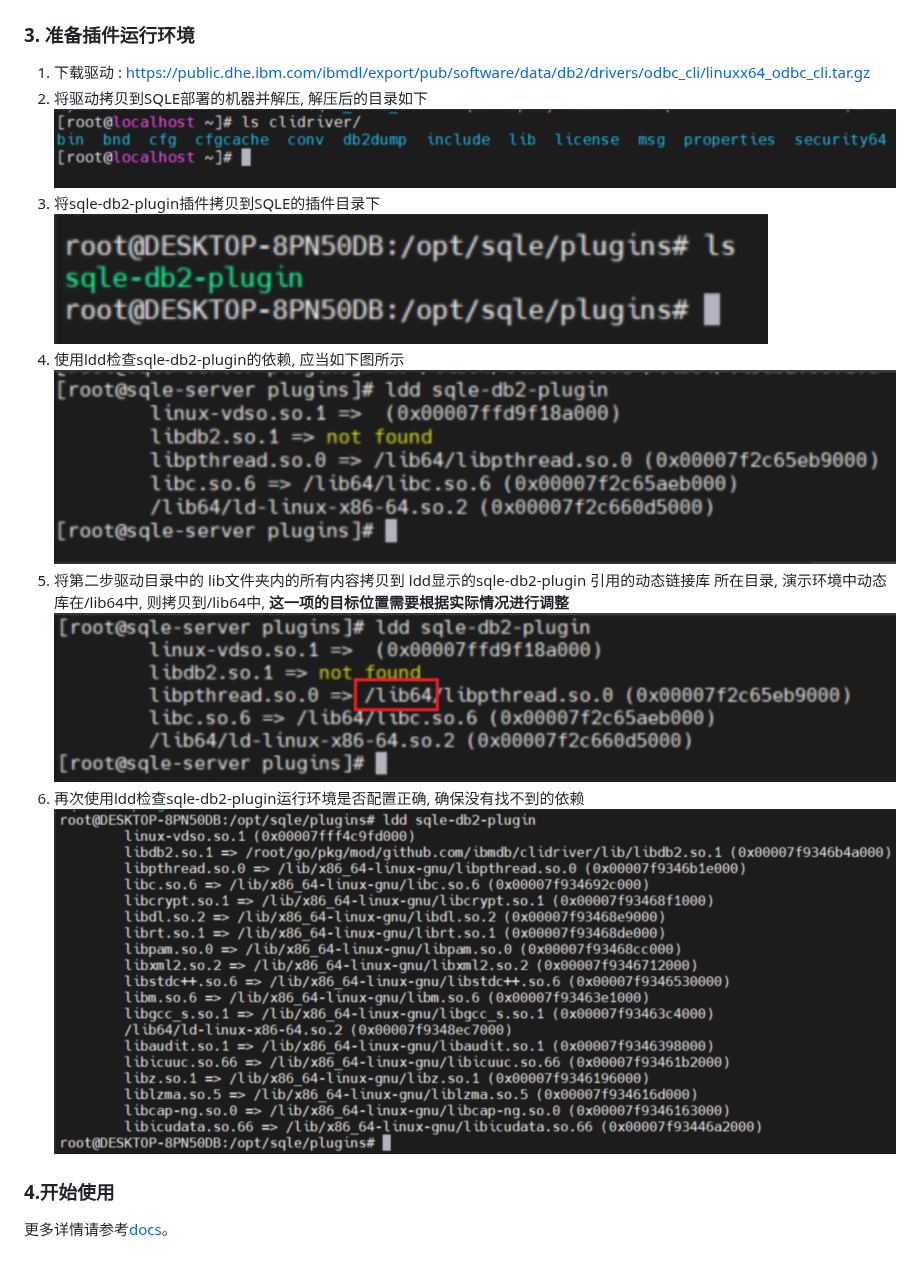
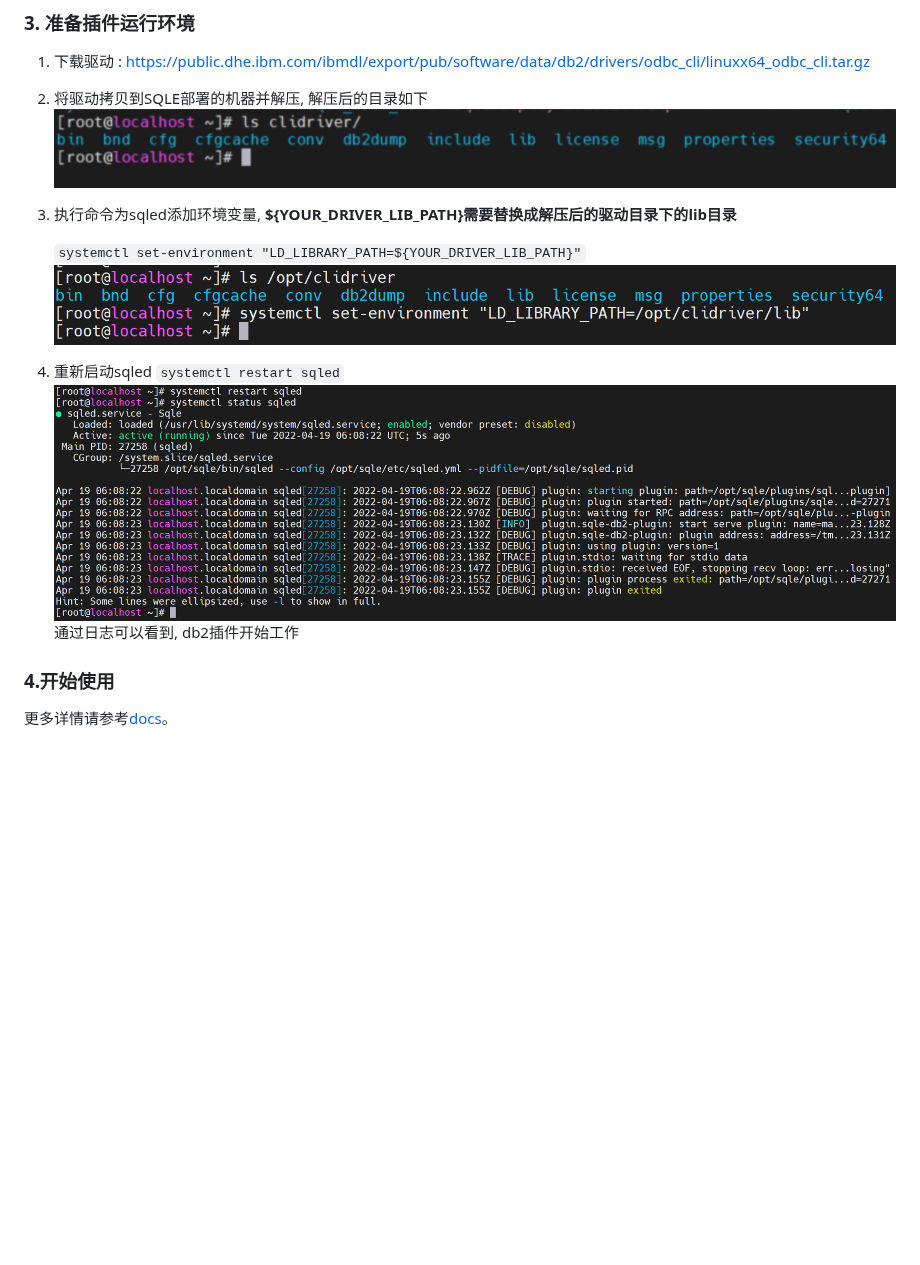
Before and after one commit to actiontech/sqle-db2-plugin, a Markdown page: README-CN.md, the part around the change. Drawn GitHub-style; pictures changed too: doc-image/3.png, doc-image/4.png, doc-image/5.png (deleted); blank space fills up the shorter version.

````diff
--- a/README-CN.md
+++ b/README-CN.md
@@ -20,15 +20,14 @@
 1. 下载驱动 : https://public.dhe.ibm.com/ibmdl/export/pub/software/data/db2/drivers/odbc_cli/linuxx64_odbc_cli.tar.gz
 2. 将驱动拷贝到SQLE部署的机器并解压, 解压后的目录如下
    ![](./doc-image/2.png)
-3. 将sqle-db2-plugin插件拷贝到SQLE的插件目录下
+3. 执行命令为sqled添加环境变量, **${YOUR_DRIVER_LIB_PATH}需要替换成解压后的驱动目录下的lib目录**
+
+   ```systemctl set-environment "LD_LIBRARY_PATH=${YOUR_DRIVER_LIB_PATH}"```
    ![](./doc-image/3.png)
-4. 使用ldd检查sqle-db2-plugin的依赖, 应当如下图所示
-   ![](./doc-image/4.png)
-5. 将第二步驱动目录中的 lib文件夹内的所有内容拷贝到 ldd显示的sqle-db2-plugin 引用的动态链接库 所在目录, 演示环境中动态库在/lib64中, 则拷贝到/lib64中,
-   **这一项的目标位置需要根据实际情况进行调整**
-   ![](./doc-image/5.png)
-6. 再次使用ldd检查sqle-db2-plugin运行环境是否配置正确, 确保没有找不到的依赖
-   ![](./doc-image/6.png)
+
+4. 重新启动sqled ```systemctl restart sqled```
+   ![img.png](doc-image/4.png)
+   通过日志可以看到, db2插件开始工作
 
 ### 4.开始使用
 
````
Also changed, not shown: 1 other file.
